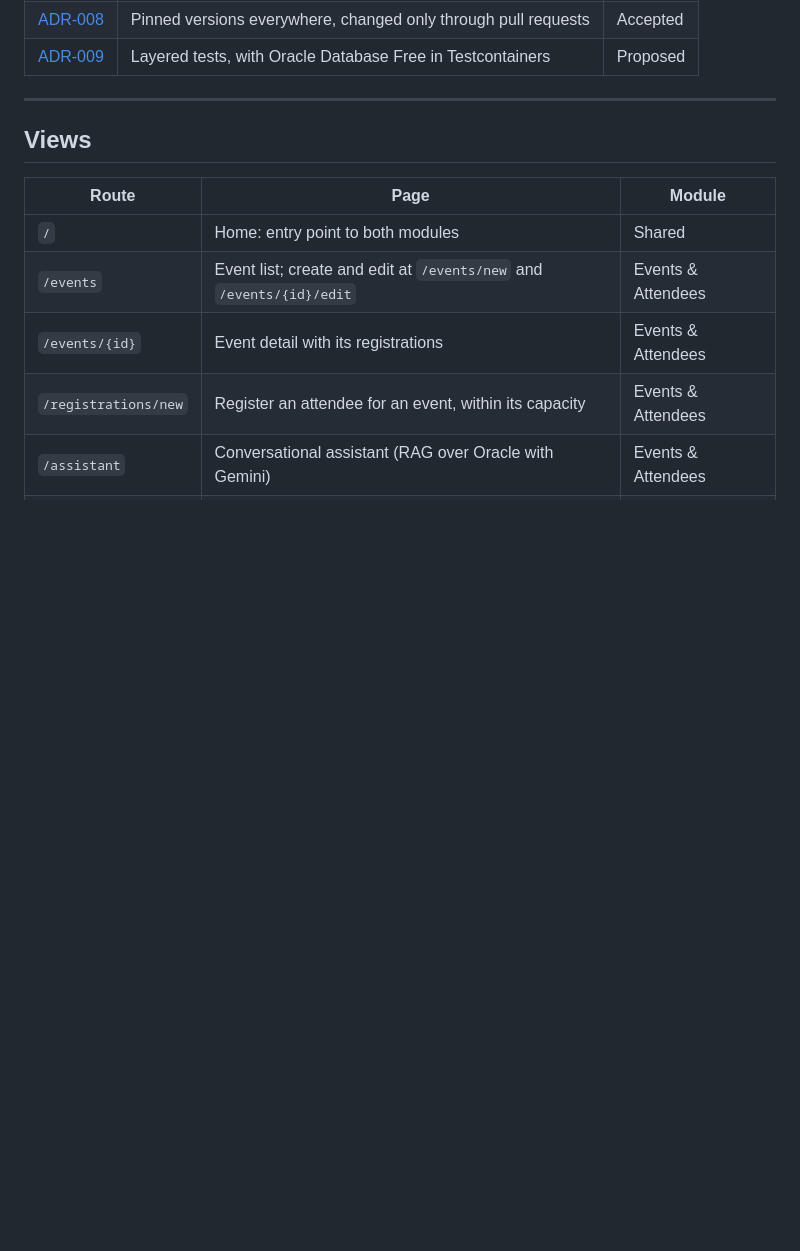
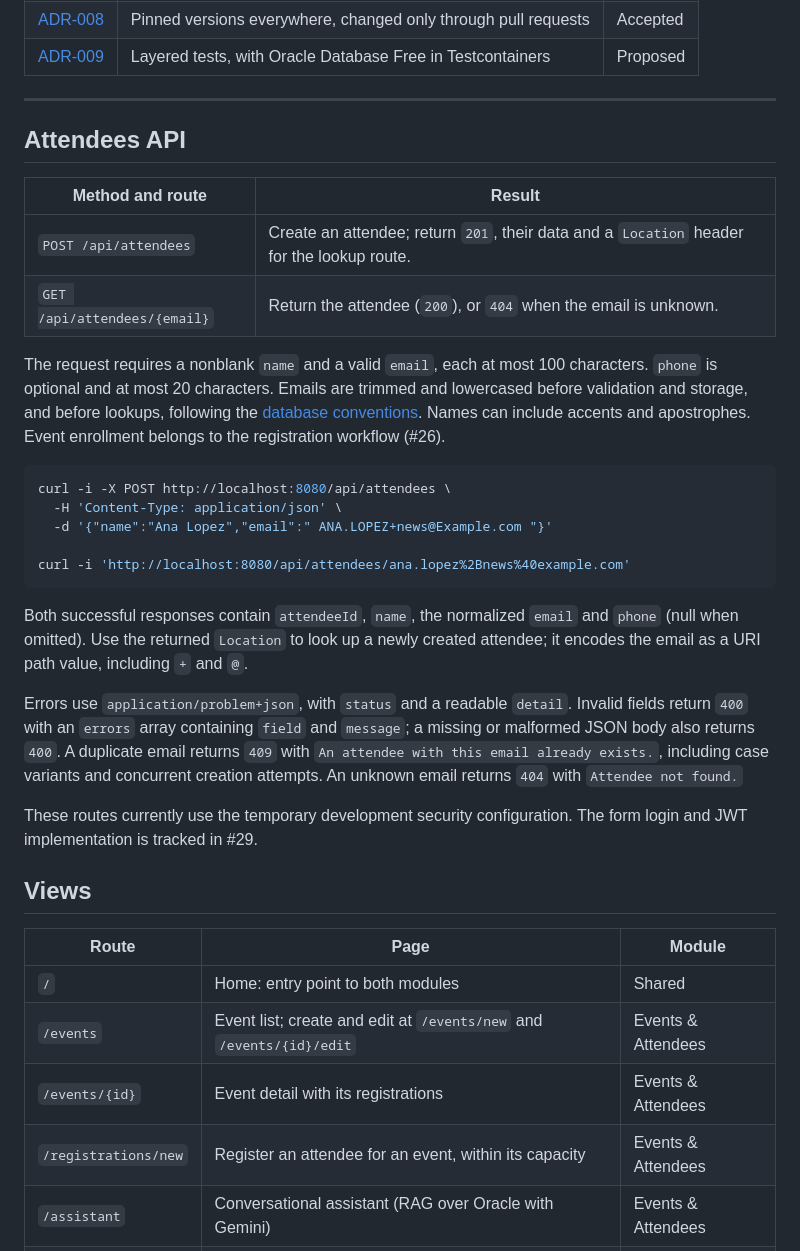
Before and after one commit to angelgonzalezg/event-iq, a Markdown page: README.md, the part around the change. GitHub-like rendering; blank space fills up the shorter version.

Commit message:
EIQ-25 docs(events): document attendee API contract

````diff
--- a/README.md
+++ b/README.md
@@ -73,6 +73,29 @@ The main technical decisions are recorded as ADRs in [`docs/adr/`](docs/adr/READ
 | [ADR-009](docs/adr/009-layered-testing-strategy.md) | Layered tests, with Oracle Database Free in Testcontainers | Proposed |
 
 ---
+
+## Attendees API
+
+| Method and route | Result |
+|---|---|
+| `POST /api/attendees` | Create an attendee; return `201`, their data and a `Location` header for the lookup route. |
+| `GET /api/attendees/{email}` | Return the attendee (`200`), or `404` when the email is unknown. |
+
+The request requires a nonblank `name` and a valid `email`, each at most 100 characters. `phone` is optional and at most 20 characters. Emails are trimmed and lowercased before validation and storage, and before lookups, following the [database conventions](docs/er-diagram.md#application-requirements). Names can include accents and apostrophes. Event enrollment belongs to the registration workflow (#26).
+
+```bash
+curl -i -X POST http://localhost:8080/api/attendees \
+  -H 'Content-Type: application/json' \
+  -d '{"name":"Ana Lopez","email":" ANA.LOPEZ+news@Example.com "}'
+
+curl -i 'http://localhost:8080/api/attendees/ana.lopez%2Bnews%40example.com'
+```
+
+Both successful responses contain `attendeeId`, `name`, the normalized `email` and `phone` (null when omitted). Use the returned `Location` to look up a newly created attendee; it encodes the email as a URI path value, including `+` and `@`.
+
+Errors use `application/problem+json`, with `status` and a readable `detail`. Invalid fields return `400` with an `errors` array containing `field` and `message`; a missing or malformed JSON body also returns `400`. A duplicate email returns `409` with `An attendee with this email already exists.`, including case variants and concurrent creation attempts. An unknown email returns `404` with `Attendee not found.`
+
+These routes currently use the temporary development security configuration. The form login and JWT implementation is tracked in #29.
 
 ## Views
 
````
